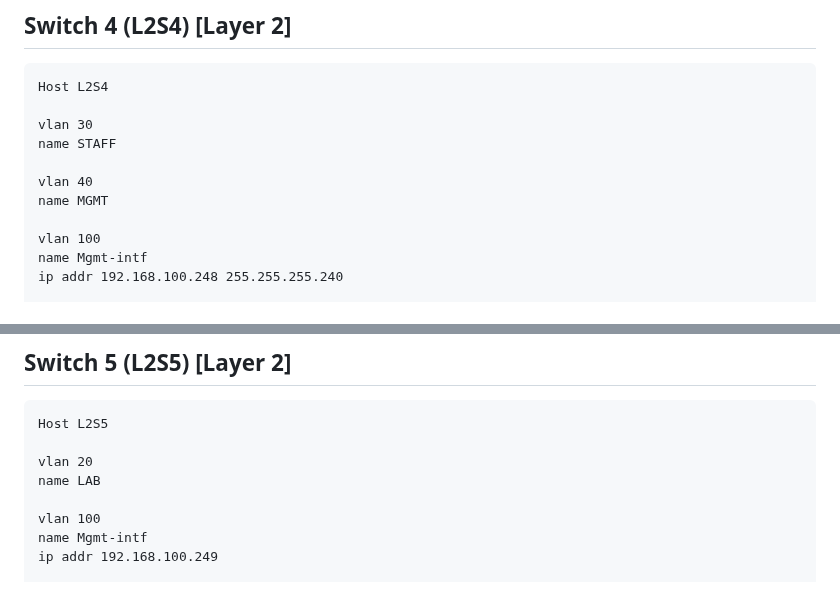
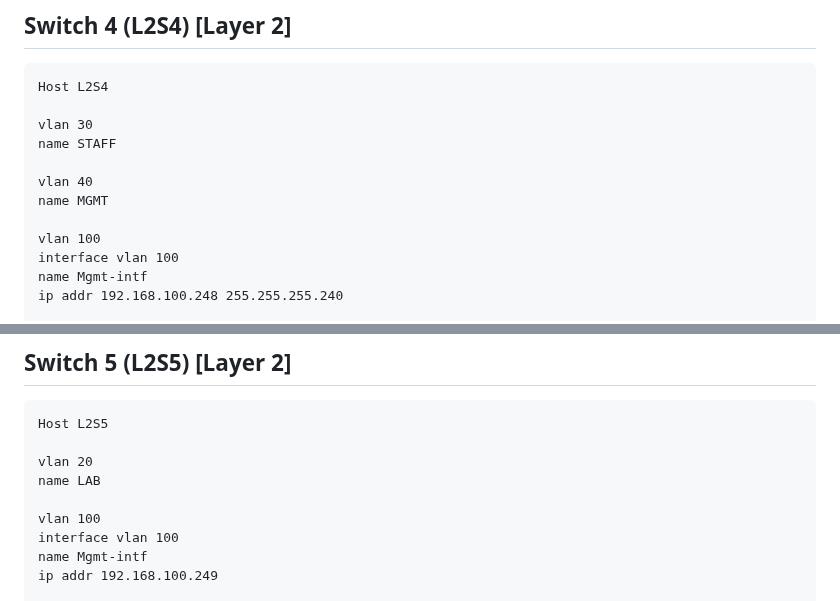
Before and after one commit to AlexanderLJX/SecureEnterpriseLAN-ICT2217, a Markdown page: configuration.md, 2 parts joined by grey strips. Rendered like a GitHub page.

```diff
--- a/configuration.md
+++ b/configuration.md
@@ -338,6 +338,7 @@ vlan 40
 name MGMT
 
 vlan 100
+interface vlan 100
 name Mgmt-intf
 ip addr 192.168.100.248 255.255.255.240
 
@@ -364,6 +365,7 @@ vlan 20
 name LAB
 
 vlan 100
+interface vlan 100
 name Mgmt-intf
 ip addr 192.168.100.249
 
```
